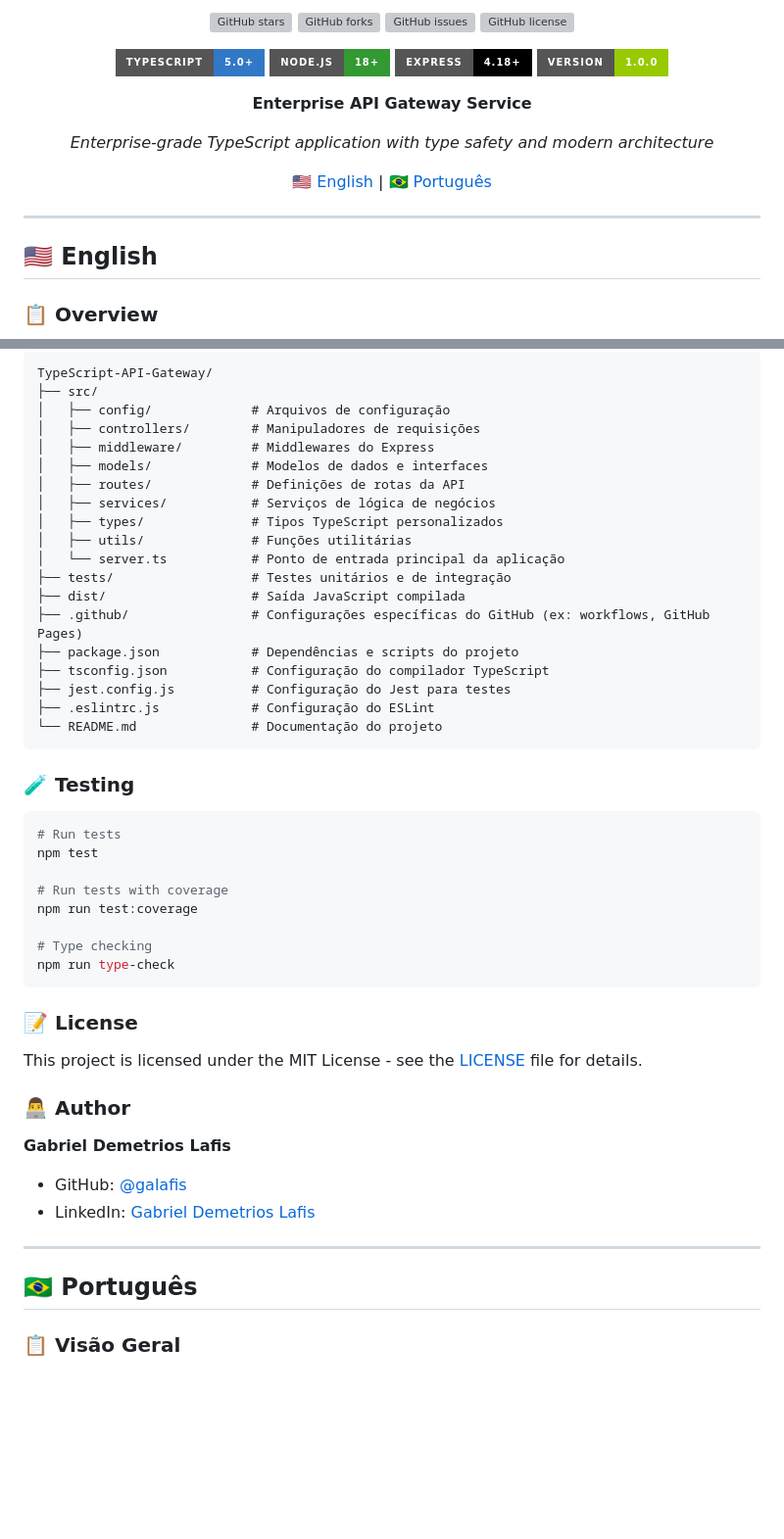
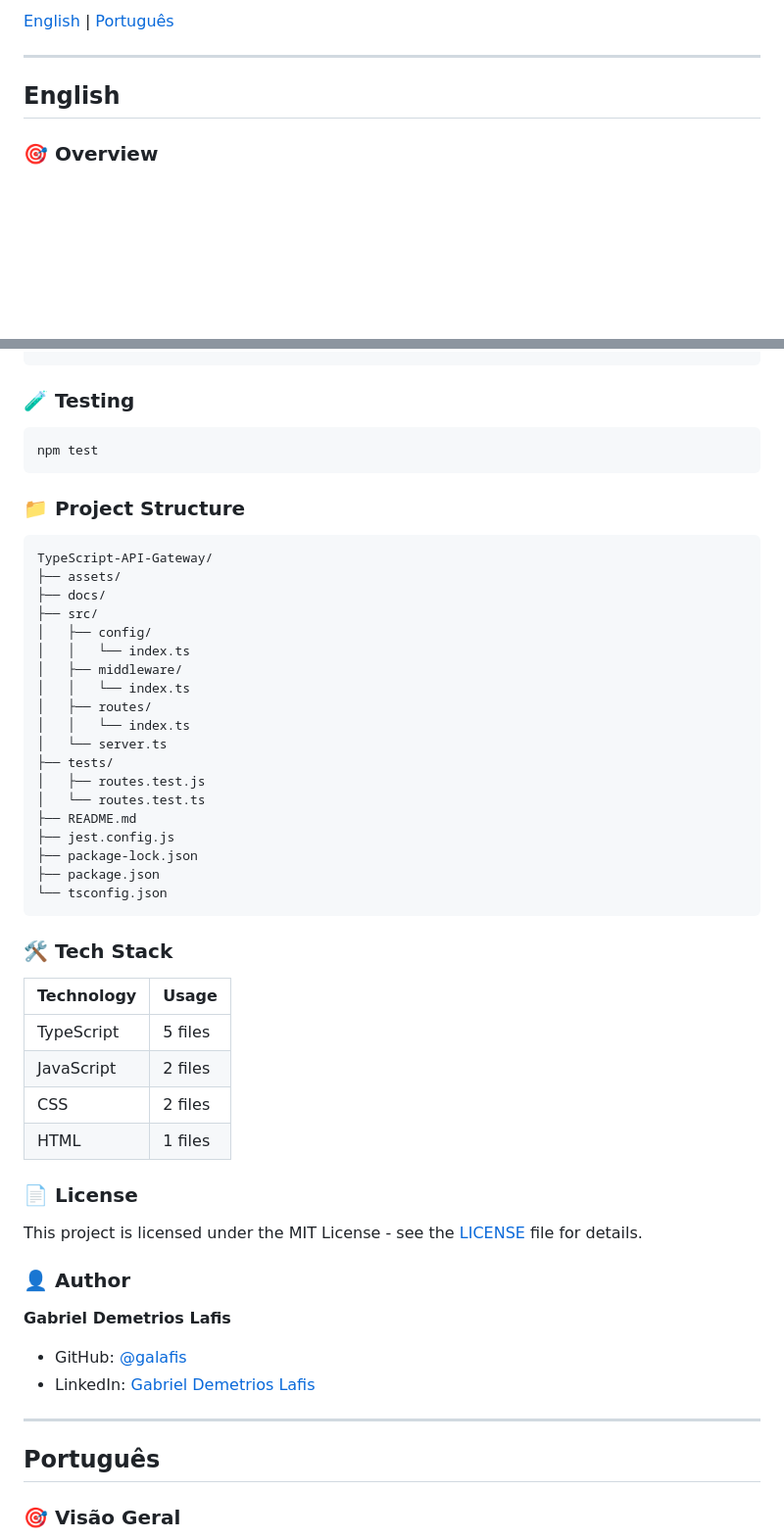
Before and after one commit to galafis/TypeScript-API-Gateway, a Markdown page: README.md, 2 parts joined by grey strips. Shown at 98% size. Drawn GitHub-style; badges without logos; blank space fills up the shorter version; grey boxes are pictures that could not be loaded.

Commit message:
chore: standardize README, add Dockerfile, LICENSE, .gitignore

````diff
--- a/README.md
+++ b/README.md
@@ -4,26 +6,9 @@
 
-![GitHub stars](https://img.shields.io/github/stars/galafis/TypeScript-API-Gateway?style=for-the-badge)
-![GitHub forks](https://img.shields.io/github/forks/galafis/TypeScript-API-Gateway?style=for-the-badge)
-![GitHub issues](https://img.shields.io/github/issues/galafis/TypeScript-API-Gateway?style=for-the-badge)
-![GitHub license](https://img.shields.io/github/license/galafis/TypeScript-API-Gateway?style=for-the-badge)
-
-![TypeScript](https://img.shields.io/badge/TypeScript-5.0+-3178C6?style=for-the-badge&logo=typescript&logoColor=white)
-![Node.js](https://img.shields.io/badge/Node.js-18+-339933?style=for-the-badge&logo=node.js&logoColor=white)
-![Express](https://img.shields.io/badge/Express-4.18+-000000?style=for-the-badge&logo=express&logoColor=white)
-![Version](https://img.shields.io/badge/Version-1.0.0-green.svg?style=for-the-badge)
-
-
-**Enterprise API Gateway Service**
-
-*Enterprise-grade TypeScript application with type safety and modern architecture*
-
-[🇺🇸 English](#english) | [🇧🇷 Português](#português)
-
-</div>
+[English](#english) | [Português](#português)
 
 ---
 
-## 🇺🇸 English
+## English
 
-### 📋 Overview
+### 🎯 Overview
 
@@ -119,45 +49,51 @@ const response: ApiResponse<User> = await fetchUser(userId);
 ```
-TypeScript-API-Gateway/
-├── src/
-│   ├── config/             # Arquivos de configuração
-│   ├── controllers/        # Manipuladores de requisições
-│   ├── middleware/         # Middlewares do Express
-│   ├── models/             # Modelos de dados e interfaces
-│   ├── routes/             # Definições de rotas da API
-│   ├── services/           # Serviços de lógica de negócios
-│   ├── types/              # Tipos TypeScript personalizados
-│   ├── utils/              # Funções utilitárias
-│   └── server.ts           # Ponto de entrada principal da aplicação
-├── tests/                  # Testes unitários e de integração
-├── dist/                   # Saída JavaScript compilada
-├── .github/                # Configurações específicas do GitHub (ex: workflows, GitHub Pages)
-├── package.json            # Dependências e scripts do projeto
-├── tsconfig.json           # Configuração do compilador TypeScript
-├── jest.config.js          # Configuração do Jest para testes
-├── .eslintrc.js            # Configuração do ESLint
-└── README.md               # Documentação do projeto
-```
-
 
 
 ### 🧪 Testing
 
 ```bash
-# Run tests
 npm test
-
-# Run tests with coverage
-npm run test:coverage
-
-# Type checking
-npm run type-check
 ```
 
-### 📝 License
+### 📁 Project Structure
+
+```
+TypeScript-API-Gateway/
+├── assets/
+├── docs/
+├── src/
+│   ├── config/
+│   │   └── index.ts
+│   ├── middleware/
+│   │   └── index.ts
+│   ├── routes/
+│   │   └── index.ts
+│   └── server.ts
+├── tests/
+│   ├── routes.test.js
+│   └── routes.test.ts
+├── README.md
+├── jest.config.js
+├── package-lock.json
+├── package.json
+└── tsconfig.json
+```
+
+### 🛠️ Tech Stack
+
+| Technology | Usage |
+|------------|-------|
+| TypeScript | 5 files |
+| JavaScript | 2 files |
+| CSS | 2 files |
+| HTML | 1 files |
+
+### 📄 License
 
 This project is licensed under the MIT License - see the [LICENSE](LICENSE) file for details.
 
-### 👨‍💻 Author
+### 👤 Author
 
 **Gabriel Demetrios Lafis**
+
 - GitHub: [@galafis](https://github.com/galafis)
@@ -165,7 +101,7 @@ This project is licensed under the MIT License - see the [LICENSE](LICENSE) file
 
 ---
 
-## 🇧🇷 Português
+## Português
 
-### 📋 Visão Geral
+### 🎯 Visão Geral
 
````
Also changed, not shown: other parts of README.md (+88 -146 lines).
